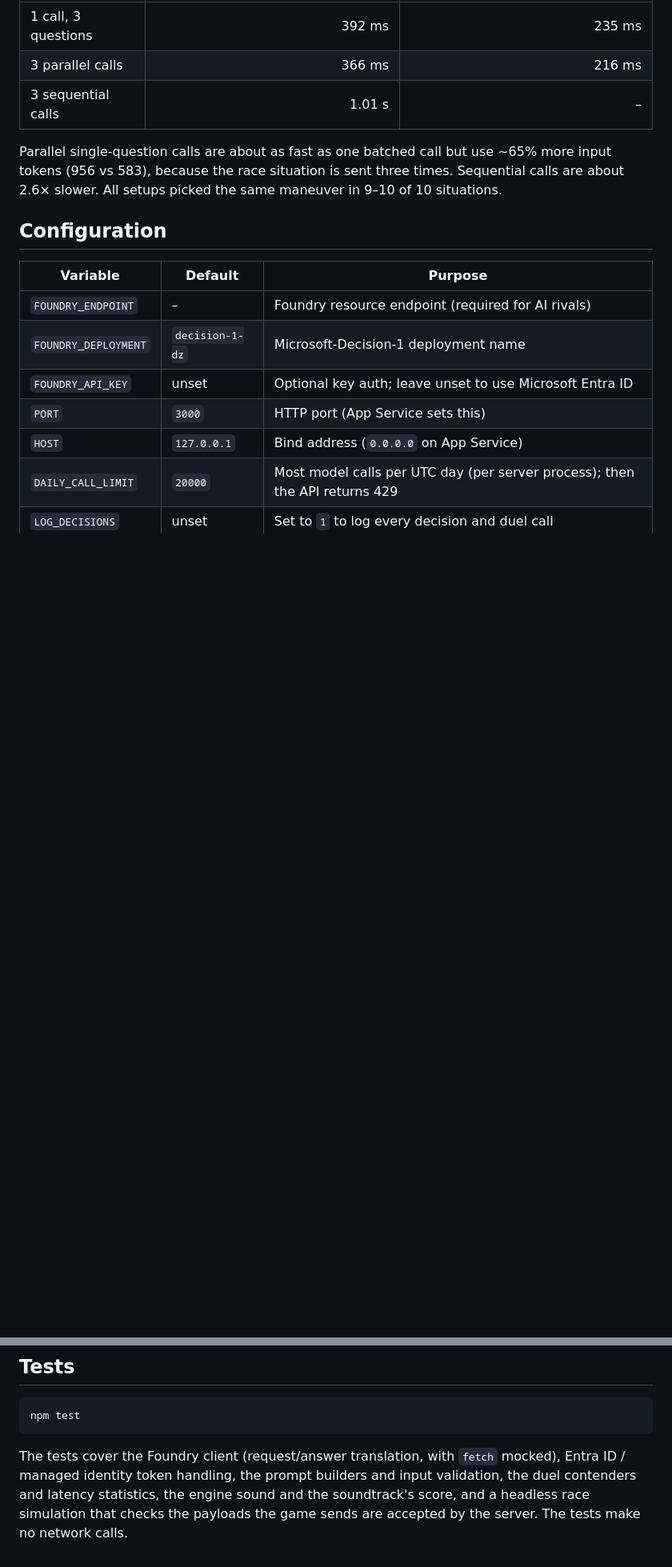
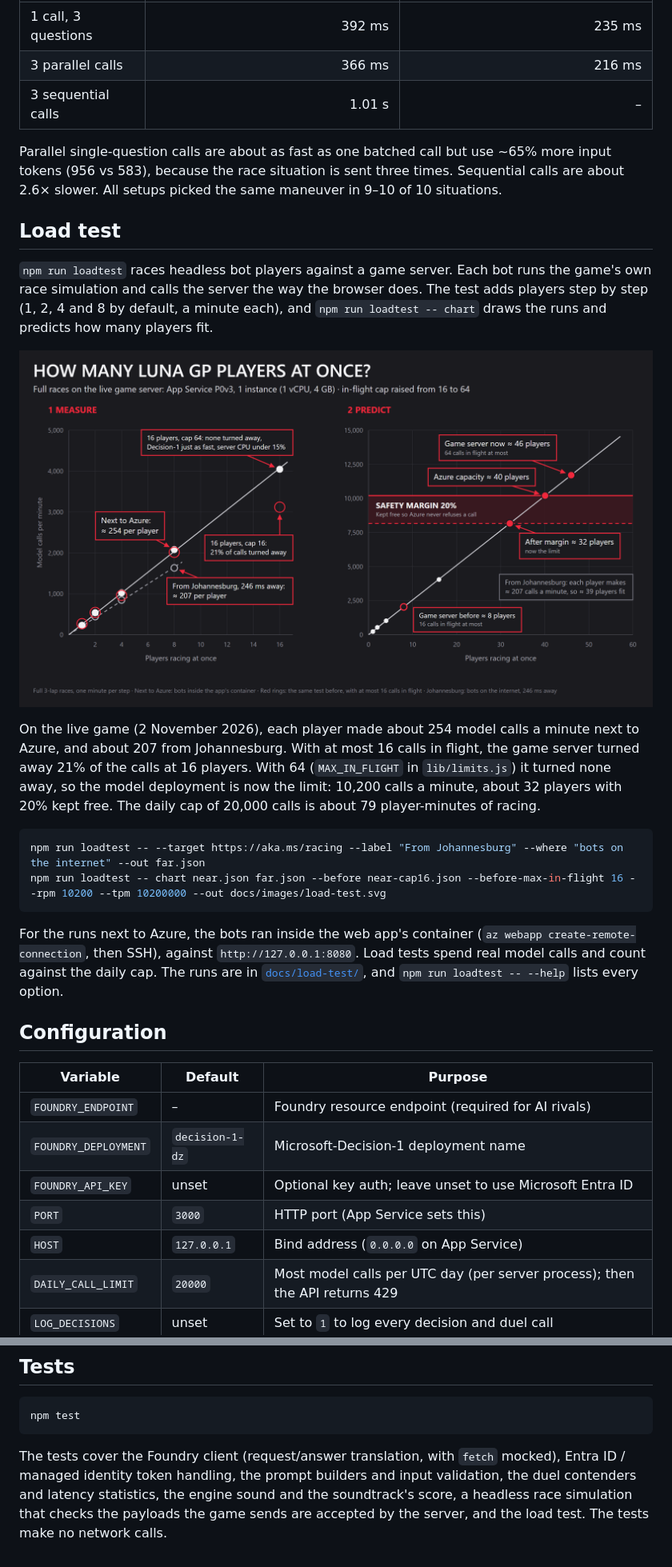
Before and after one commit to roryp/racing, a Markdown page: README.md, 2 parts joined by grey strips. Shown at 80% size. GitHub-like rendering; pictures changed too: docs/images/load-test.png (added); blank space fills up the shorter version.

````diff
--- a/README.md
+++ b/README.md
@@ -264,6 +264,28 @@ Parallel single-question calls are about as fast as one batched call but use ~65
 the race situation is sent three times. Sequential calls are about 2.6× slower. All setups picked the same maneuver in
 9–10 of 10 situations.
 
+## Load test
+
+`npm run loadtest` races headless bot players against a game server. Each bot runs the game's own race simulation and
+calls the server the way the browser does. The test adds players step by step (1, 2, 4 and 8 by default, a minute each),
+and `npm run loadtest -- chart` draws the runs and predicts how many players fit.
+
+![How many LUNA GP players at once? Model calls per minute for 1 to 16 players, before and after raising the game server's in-flight cap from 16 to 64, with the predicted limits](docs/images/load-test.png)
+
+On the live game (2 November 2026), each player made about 254 model calls a minute next to Azure, and about 207 from
+Johannesburg. With at most 16 calls in flight, the game server turned away 21% of the calls at 16 players. With 64
+(`MAX_IN_FLIGHT` in `lib/limits.js`) it turned none away, so the model deployment is now the limit: 10,200 calls a
+minute, about 32 players with 20% kept free. The daily cap of 20,000 calls is about 79 player-minutes of racing.
+
+```powershell
+npm run loadtest -- --target https://aka.ms/racing --label "From Johannesburg" --where "bots on the internet" --out far.json
+npm run loadtest -- chart near.json far.json --before near-cap16.json --before-max-in-flight 16 --rpm 10200 --tpm 10200000 --out docs/images/load-test.svg
+```
+
+For the runs next to Azure, the bots ran inside the web app's container (`az webapp create-remote-connection`, then SSH),
+against `http://127.0.0.1:8080`. Load tests spend real model calls and count against the daily cap. The runs are in
+[`docs/load-test/`](docs/load-test/), and `npm run loadtest -- --help` lists every option.
+
 ## Configuration
 
 | Variable             | Default         | Purpose                                                                 |
@@ -313,5 +338,6 @@ npm test
 
 The tests cover the Foundry client (request/answer translation, with `fetch` mocked), Entra ID / managed identity token
 handling, the prompt builders and input validation, the duel contenders and latency statistics, the engine sound and
-the soundtrack's score, and a headless race
-simulation that checks the payloads the game sends are accepted by the server. The tests make no network calls.
+the soundtrack's score, a headless race
+simulation that checks the payloads the game sends are accepted by the server, and the load test. The tests make no
+network calls.
````
Also changed, not shown: other parts of README.md (+4 -1 lines), 13 other files.
